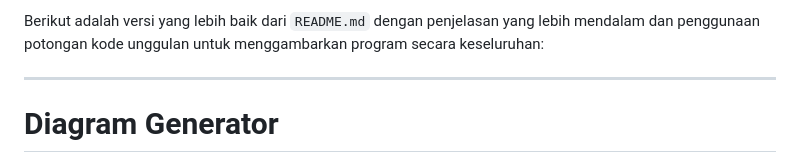
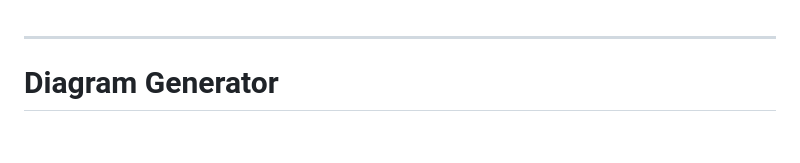
Before and after one commit to Fathandi/Chart-Generator, a Markdown page: README.md, the part around the change. GitHub-like rendering; blank space fills up the shorter version.

```diff
--- a/README.md
+++ b/README.md
@@ -1,4 +1,3 @@
-Berikut adalah versi yang lebih baik dari `README.md` dengan penjelasan yang lebih mendalam dan penggunaan potongan kode unggulan untuk menggambarkan program secara keseluruhan:
 
 ---
 
```
